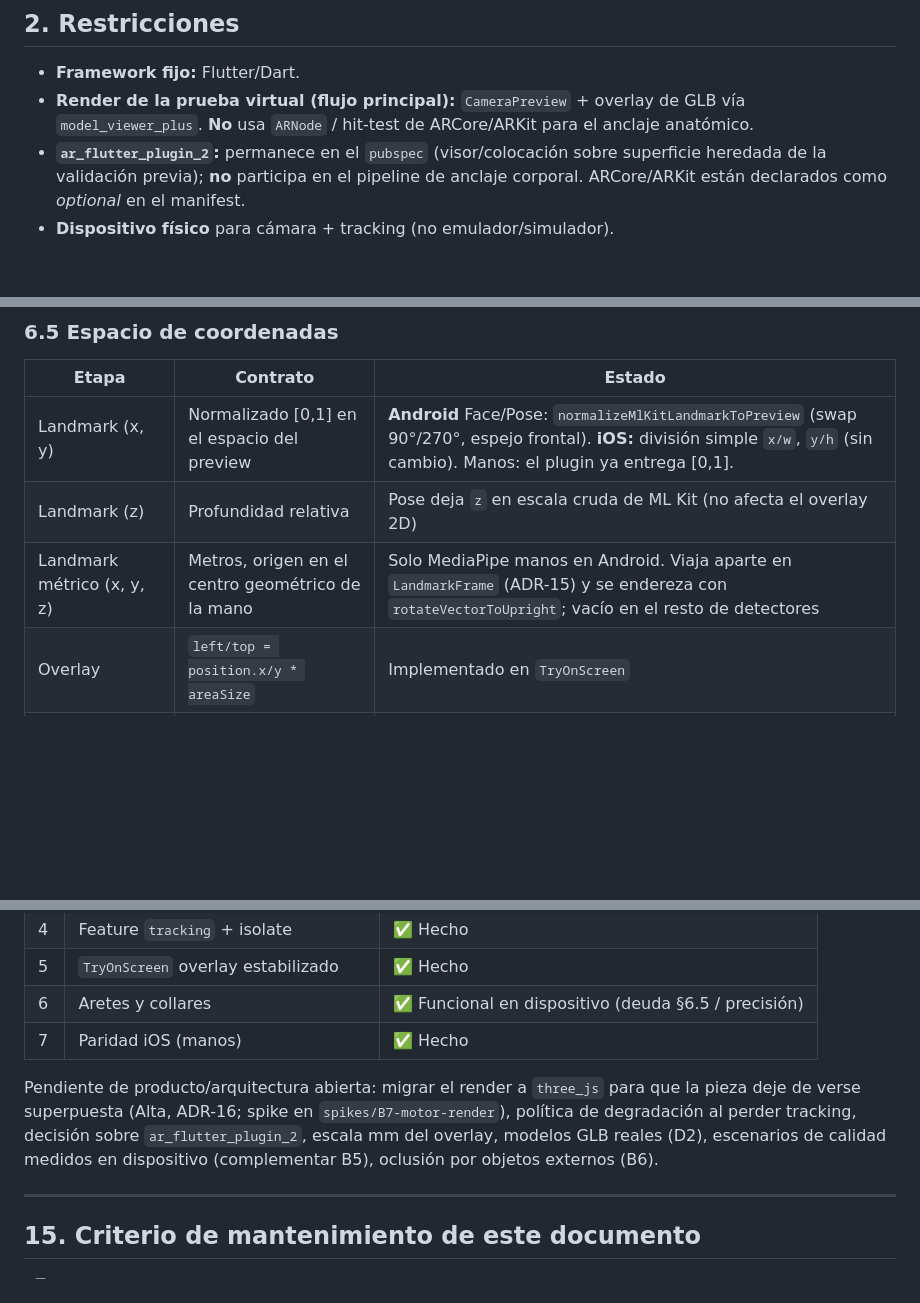
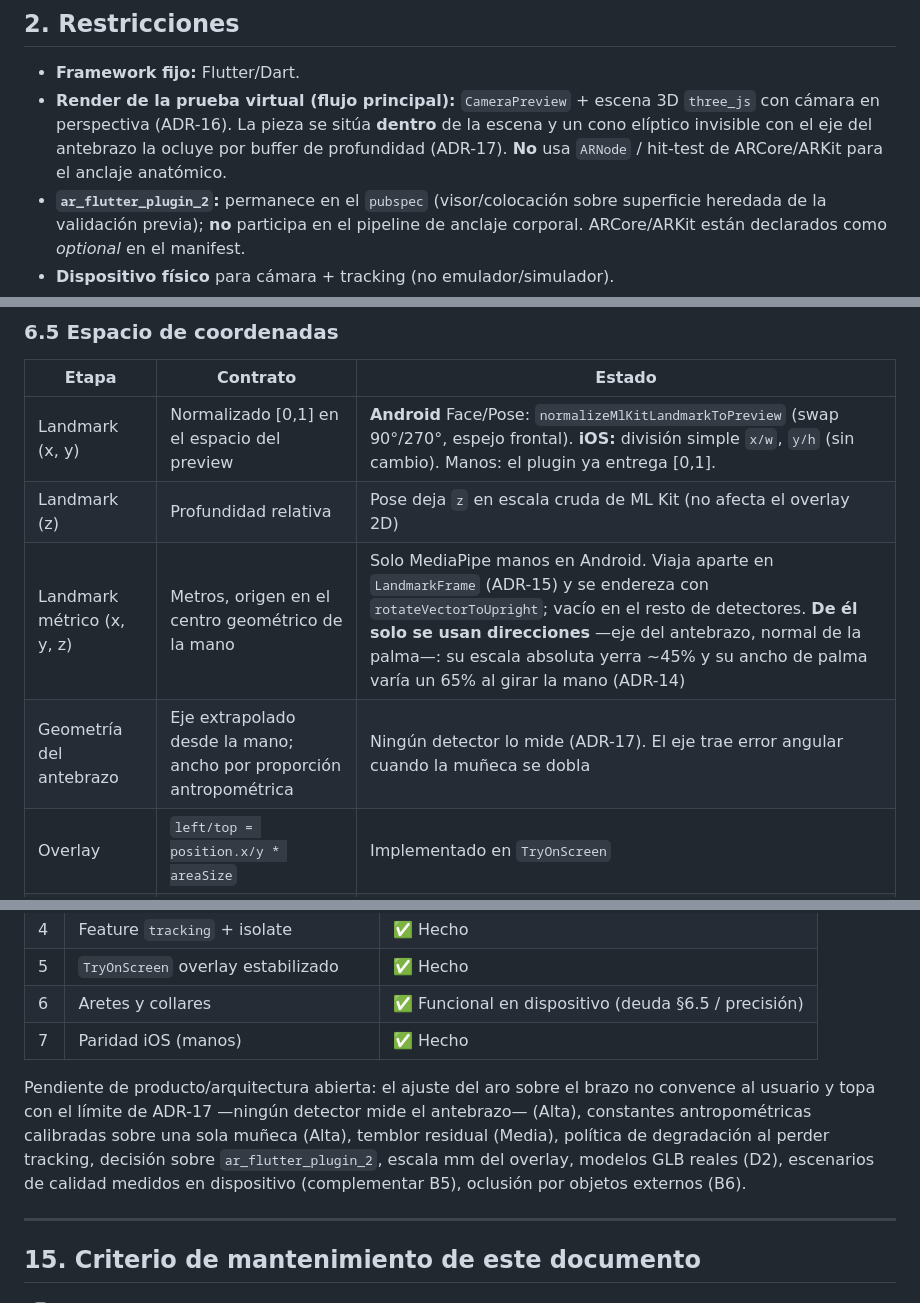
Before and after one commit to andreMD287/ProyectoGrado-Joyeria-AR, a Markdown page: docs/ARQUITECTURA.md, 3 parts joined by grey strips. GitHub-like rendering; blank space fills up the shorter version.

```diff
--- a/docs/ARQUITECTURA.md
+++ b/docs/ARQUITECTURA.md
@@ -28,7 +28,7 @@ Escenarios medibles (estímulo → respuesta → medida): ver SDD §2.6.1.
 ## 2. Restricciones
 
 - **Framework fijo:** Flutter/Dart.
-- **Render de la prueba virtual (flujo principal):** `CameraPreview` + overlay de GLB vía `model_viewer_plus`. **No** usa `ARNode` / hit-test de ARCore/ARKit para el anclaje anatómico.
+- **Render de la prueba virtual (flujo principal):** `CameraPreview` + escena 3D `three_js` con cámara en perspectiva (ADR-16). La pieza se sitúa **dentro** de la escena y un cono elíptico invisible con el eje del antebrazo la ocluye por buffer de profundidad (ADR-17). **No** usa `ARNode` / hit-test de ARCore/ARKit para el anclaje anatómico.
 - **`ar_flutter_plugin_2`:** permanece en el `pubspec` (visor/colocación sobre superficie heredada de la validación previa); **no** participa en el pipeline de anclaje corporal. ARCore/ARKit están declarados como *optional* en el manifest.
 - **Dispositivo físico** para cámara + tracking (no emulador/simulador).
 - **Plugins nativos:** `hand_landmarker` (JNI), ML Kit (platform channels), Vision en iOS (channel propio).
@@ -238,7 +238,8 @@ Toda sesión de tracking crea un `DetectionIsolate` con su propia instancia del
 |---|---|---|
 | Landmark (x, y) | Normalizado [0,1] en el espacio del preview | **Android** Face/Pose: `normalizeMlKitLandmarkToPreview` (swap 90°/270°, espejo frontal). **iOS:** división simple `x/w`, `y/h` (sin cambio). Manos: el plugin ya entrega [0,1]. |
 | Landmark (z) | Profundidad relativa | Pose deja `z` en escala cruda de ML Kit (no afecta el overlay 2D) |
-| Landmark métrico (x, y, z) | Metros, origen en el centro geométrico de la mano | Solo MediaPipe manos en Android. Viaja aparte en `LandmarkFrame` (ADR-15) y se endereza con `rotateVectorToUpright`; vacío en el resto de detectores |
+| Landmark métrico (x, y, z) | Metros, origen en el centro geométrico de la mano | Solo MediaPipe manos en Android. Viaja aparte en `LandmarkFrame` (ADR-15) y se endereza con `rotateVectorToUpright`; vacío en el resto de detectores. **De él solo se usan direcciones** —eje del antebrazo, normal de la palma—: su escala absoluta yerra ~45% y su ancho de palma varía un 65% al girar la mano (ADR-14) |
+| Geometría del antebrazo | Eje extrapolado desde la mano; ancho por proporción antropométrica | Ningún detector lo mide (ADR-17). El eje trae error angular cuando la muñeca se dobla |
 | Overlay | `left/top = position.x/y * areaSize` | Implementado en `TryOnScreen` |
 | Escala mm → tamaño en pantalla | Dimensiones del catálogo | **No implementado** (`geometry.dart` tiene `Vec3` + normalización ML Kit) |
 
@@ -355,7 +356,7 @@ No se replica la tabla aquí para evitar divergencia entre documentos.
 | 6 | Aretes y collares | ✅ Funcional en dispositivo (deuda §6.5 / precisión) |
 | 7 | Paridad iOS (manos) | ✅ Hecho |
 
-Pendiente de producto/arquitectura abierta: migrar el render a `three_js` para que la pieza deje de verse superpuesta (Alta, ADR-16; spike en `spikes/B7-motor-render`), política de degradación al perder tracking, decisión sobre `ar_flutter_plugin_2`, escala mm del overlay, modelos GLB reales (D2), escenarios de calidad medidos en dispositivo (complementar B5), oclusión por objetos externos (B6).
+Pendiente de producto/arquitectura abierta: el ajuste del aro sobre el brazo no convence al usuario y topa con el límite de ADR-17 —ningún detector mide el antebrazo— (Alta), constantes antropométricas calibradas sobre una sola muñeca (Alta), temblor residual (Media), política de degradación al perder tracking, decisión sobre `ar_flutter_plugin_2`, escala mm del overlay, modelos GLB reales (D2), escenarios de calidad medidos en dispositivo (complementar B5), oclusión por objetos externos (B6).
 
 ---
 
```
Also changed, not shown: docs/SDD_2.3_ARQUITECTURA_DEL_SISTEMA.md (+7 -2 lines).
